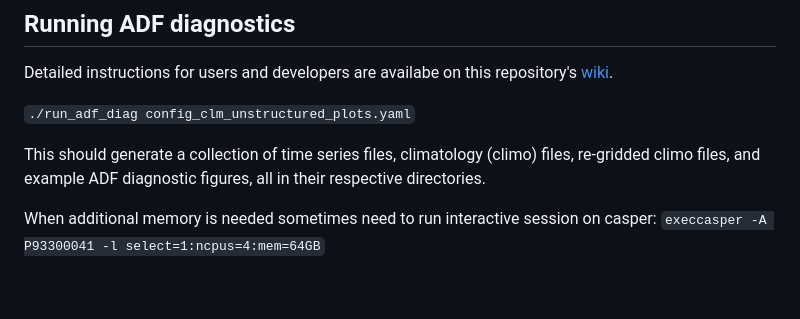
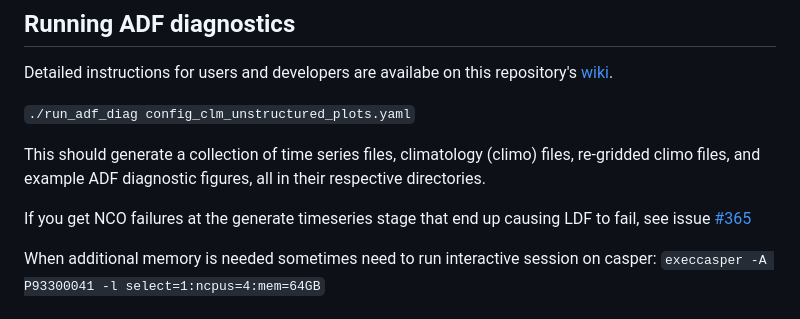
Before and after one commit to NCAR/ADF, a Markdown page: LAND-DIAGS_README.md, the part around the change. Drawn GitHub-style; blank space fills up the shorter version.

Commit message:
add error note

```diff
--- a/LAND-DIAGS_README.md
+++ b/LAND-DIAGS_README.md
@@ -37,6 +37,8 @@ Detailed instructions for users and developers are availabe on this repository's
 
 This should generate a collection of time series files, climatology (climo) files, re-gridded climo files, and example ADF diagnostic figures, all in their respective directories.
 
+If you get NCO failures at the generate timeseries stage that end up causing LDF to fail, see issue [#365](https://github.com/NCAR/ADF/issues/365)
+
 When additional memory is needed sometimes need to run interactive session on casper:
 `execcasper -A P93300041 -l select=1:ncpus=4:mem=64GB`
 
```
